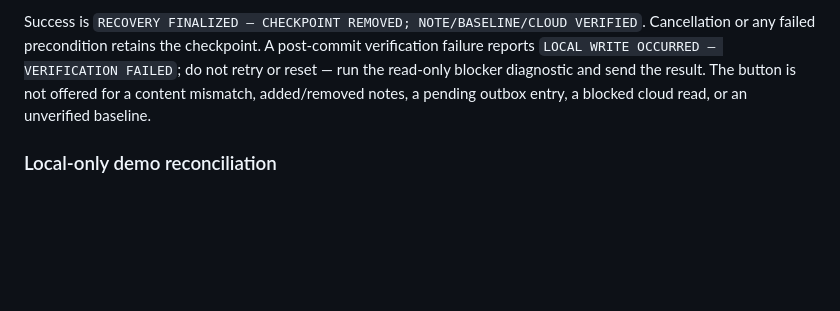
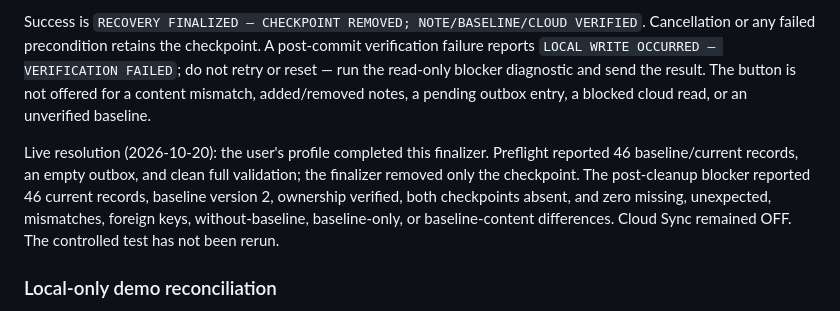
Before and after one commit to luancreek2/cap-finance-tracker, a Markdown page: NOTES_CONTROLLED_TEST.md, the part around the change. Rendered like a GitHub page; blank space fills up the shorter version.

```diff
--- a/NOTES_CONTROLLED_TEST.md
+++ b/NOTES_CONTROLLED_TEST.md
@@ -144,6 +144,14 @@ FAILED`; do not retry or reset — run the read-only blocker diagnostic and send
 the result. The button is not offered for a content mismatch, added/removed
 notes, a pending outbox entry, a blocked cloud read, or an unverified baseline.
 
+Live resolution (2026-10-20): the user's profile completed this finalizer.
+Preflight reported 46 baseline/current records, an empty outbox, and clean full
+validation; the finalizer removed only the checkpoint. The post-cleanup blocker
+reported 46 current records, baseline version 2, ownership verified, both
+checkpoints absent, and zero missing, unexpected, mismatches, foreign keys,
+without-baseline, baseline-only, or baseline-content differences. Cloud Sync
+remained OFF. The controlled test has not been rerun.
+
 ### Local-only demo reconciliation
 
 When the diagnostic reports missing, unexpected, or mismatched app records,
```
Also changed, not shown: SYNC_PRODUCTION_PLAN.md (+10 -0 lines).
